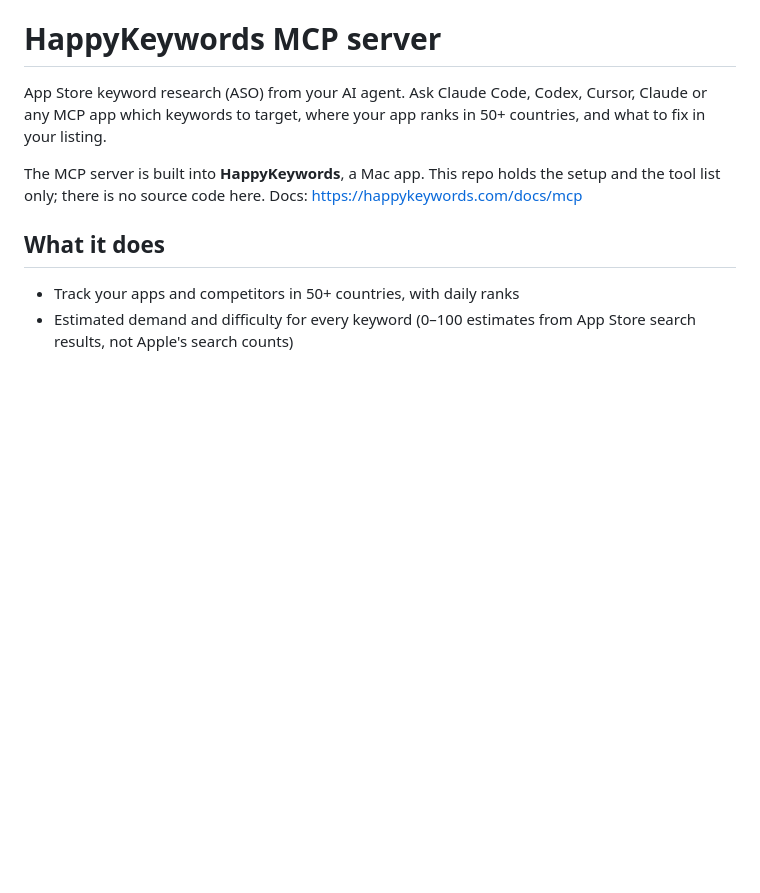
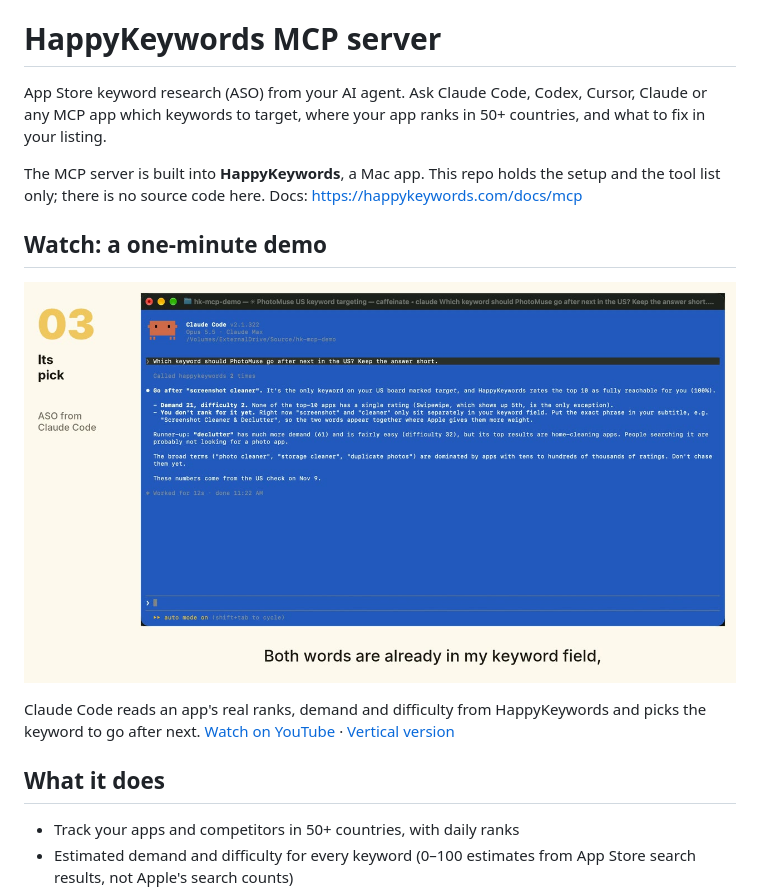
Before and after one commit to yurybreiapps-jpg/happykeywords-mcp, a Markdown page: README.md, the part around the change. GitHub-like rendering; pictures changed too: demo.jpg (added); blank space fills up the shorter version.

Commit message:
README: one-minute demo video
Co-Authored-By: Claude Opus 5.5 <noreply@anthropic.com>

```diff
--- a/README.md
+++ b/README.md
@@ -6,6 +6,12 @@ listing.
 
 The MCP server is built into **HappyKeywords**, a Mac app. This repo holds the setup and the tool
 list only; there is no source code here. Docs: https://happykeywords.com/docs/mcp
+
+## Watch: a one-minute demo
+
+[![Claude Code asks HappyKeywords which App Store keyword to go after next](demo.jpg)](https://youtu.be/LqssKW3O0nc)
+
+Claude Code reads an app's real ranks, demand and difficulty from HappyKeywords and picks the keyword to go after next. [Watch on YouTube](https://youtu.be/LqssKW3O0nc) · [Vertical version](https://youtube.com/shorts/aBjpTpWmq-U)
 
 ## What it does
 
```
